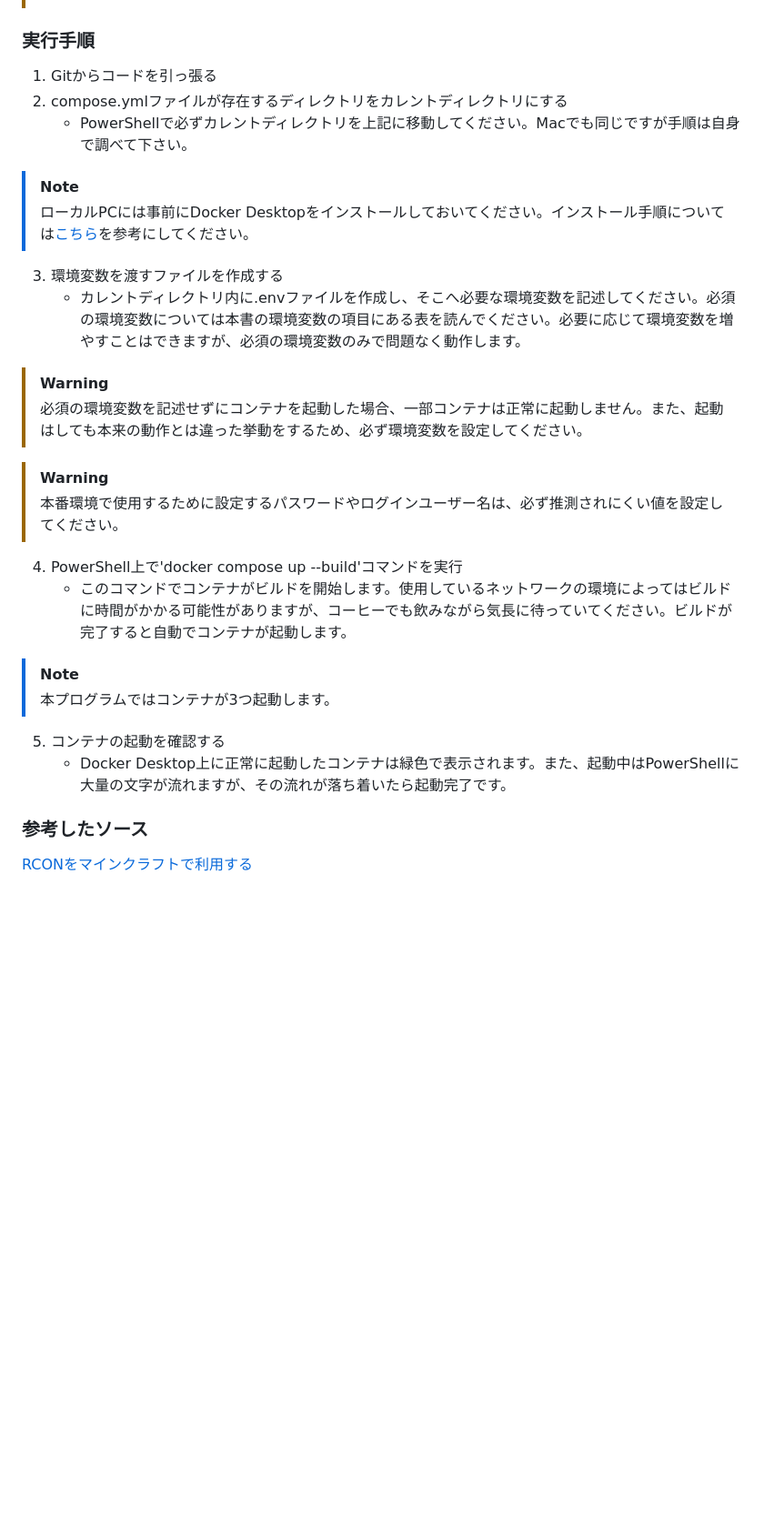
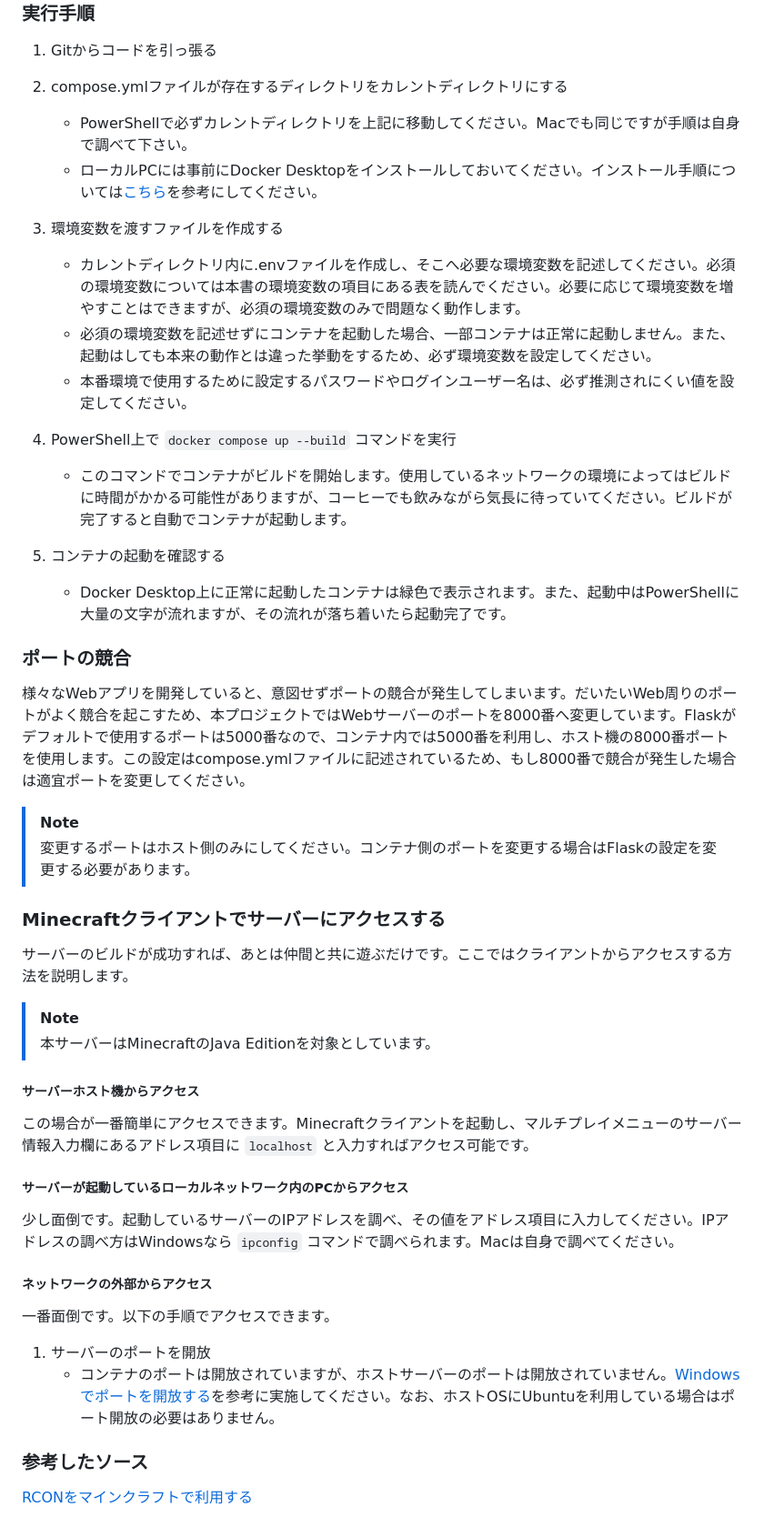
Before and after one commit to Sansyou47/Minecraftserver-for-Docker, a Markdown page: readme.md, the part around the change. Shown: that part at 91% size. Drawn GitHub-style; blank space fills up the shorter version.

```diff
--- a/readme.md
+++ b/readme.md
@@ -26,24 +26,36 @@
 1. Gitからコードを引っ張る
 2. compose.ymlファイルが存在するディレクトリをカレントディレクトリにする
     - PowerShellで必ずカレントディレクトリを上記に移動してください。Macでも同じですが手順は自身で調べて下さい。
-> [!NOTE]
-> ローカルPCには事前にDocker Desktopをインストールしておいてください。インストール手順については[こちら](https://www.docker.com/products/docker-desktop/)を参考にしてください。
+    - ローカルPCには事前にDocker Desktopをインストールしておいてください。インストール手順については[こちら](https://www.docker.com/products/docker-desktop/)を参考にしてください。
 
 3. 環境変数を渡すファイルを作成する
     - カレントディレクトリ内に.envファイルを作成し、そこへ必要な環境変数を記述してください。必須の環境変数については本書の環境変数の項目にある表を読んでください。必要に応じて環境変数を増やすことはできますが、必須の環境変数のみで問題なく動作します。
-> [!WARNING]
-> 必須の環境変数を記述せずにコンテナを起動した場合、一部コンテナは正常に起動しません。また、起動はしても本来の動作とは違った挙動をするため、必ず環境変数を設定してください。
+    - 必須の環境変数を記述せずにコンテナを起動した場合、一部コンテナは正常に起動しません。また、起動はしても本来の動作とは違った挙動をするため、必ず環境変数を設定してください。
+    - 本番環境で使用するために設定するパスワードやログインユーザー名は、必ず推測されにくい値を設定してください。
 
-> [!WARNING]
-> 本番環境で使用するために設定するパスワードやログインユーザー名は、必ず推測されにくい値を設定してください。
-
-4. PowerShell上で'docker compose up --build'コマンドを実行
+4. PowerShell上で `docker compose up --build` コマンドを実行
     - このコマンドでコンテナがビルドを開始します。使用しているネットワークの環境によってはビルドに時間がかかる可能性がありますが、コーヒーでも飲みながら気長に待っていてください。ビルドが完了すると自動でコンテナが起動します。
-> [!NOTE]
-> 本プログラムではコンテナが3つ起動します。
 
 5. コンテナの起動を確認する
     - Docker Desktop上に正常に起動したコンテナは緑色で表示されます。また、起動中はPowerShellに大量の文字が流れますが、その流れが落ち着いたら起動完了です。
 
+### ポートの競合
+様々なWebアプリを開発していると、意図せずポートの競合が発生してしまいます。だいたいWeb周りのポートがよく競合を起こすため、本プロジェクトではWebサーバーのポートを8000番へ変更しています。Flaskがデフォルトで使用するポートは5000番なので、コンテナ内では5000番を利用し、ホスト機の8000番ポートを使用します。この設定はcompose.ymlファイルに記述されているため、もし8000番で競合が発生した場合は適宜ポートを変更してください。
+> [!NOTE]
+> 変更するポートはホスト側のみにしてください。コンテナ側のポートを変更する場合はFlaskの設定を変更する必要があります。
+
+### Minecraftクライアントでサーバーにアクセスする
+サーバーのビルドが成功すれば、あとは仲間と共に遊ぶだけです。ここではクライアントからアクセスする方法を説明します。
+> [!NOTE]
+> 本サーバーはMinecraftのJava Editionを対象としています。
+##### サーバーホスト機からアクセス
+この場合が一番簡単にアクセスできます。Minecraftクライアントを起動し、マルチプレイメニューのサーバー情報入力欄にあるアドレス項目に `localhost` と入力すればアクセス可能です。
+##### サーバーが起動しているローカルネットワーク内のPCからアクセス
+少し面倒です。起動しているサーバーのIPアドレスを調べ、その値をアドレス項目に入力してください。IPアドレスの調べ方はWindowsなら `ipconfig` コマンドで調べられます。Macは自身で調べてください。
+##### ネットワークの外部からアクセス
+一番面倒です。以下の手順でアクセスできます。
+1. サーバーのポートを開放
+    - コンテナのポートは開放されていますが、ホストサーバーのポートは開放されていません。[Windowsでポートを開放する](https://www.fmworld.net/cs/azbyclub/qanavi/jsp/qacontents.jsp?PID=0111-2966)を参考に実施してください。なお、ホストOSにUbuntuを利用している場合はポート開放の必要はありません。
+
 ### 参考したソース
 [RCONをマインクラフトで利用する](https://qiita.com/h_tyokinuhata/items/85d855f88d5d33c21949)
```
